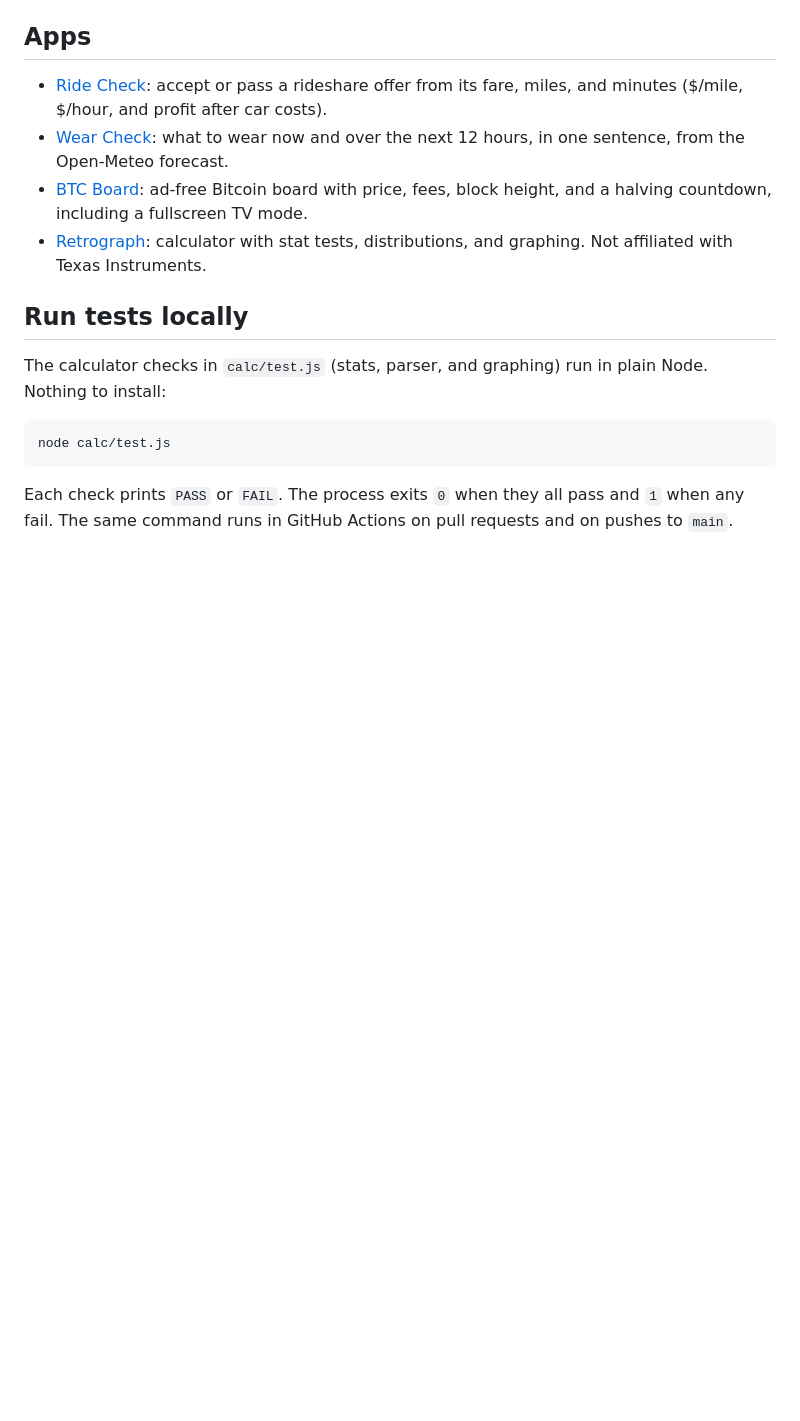
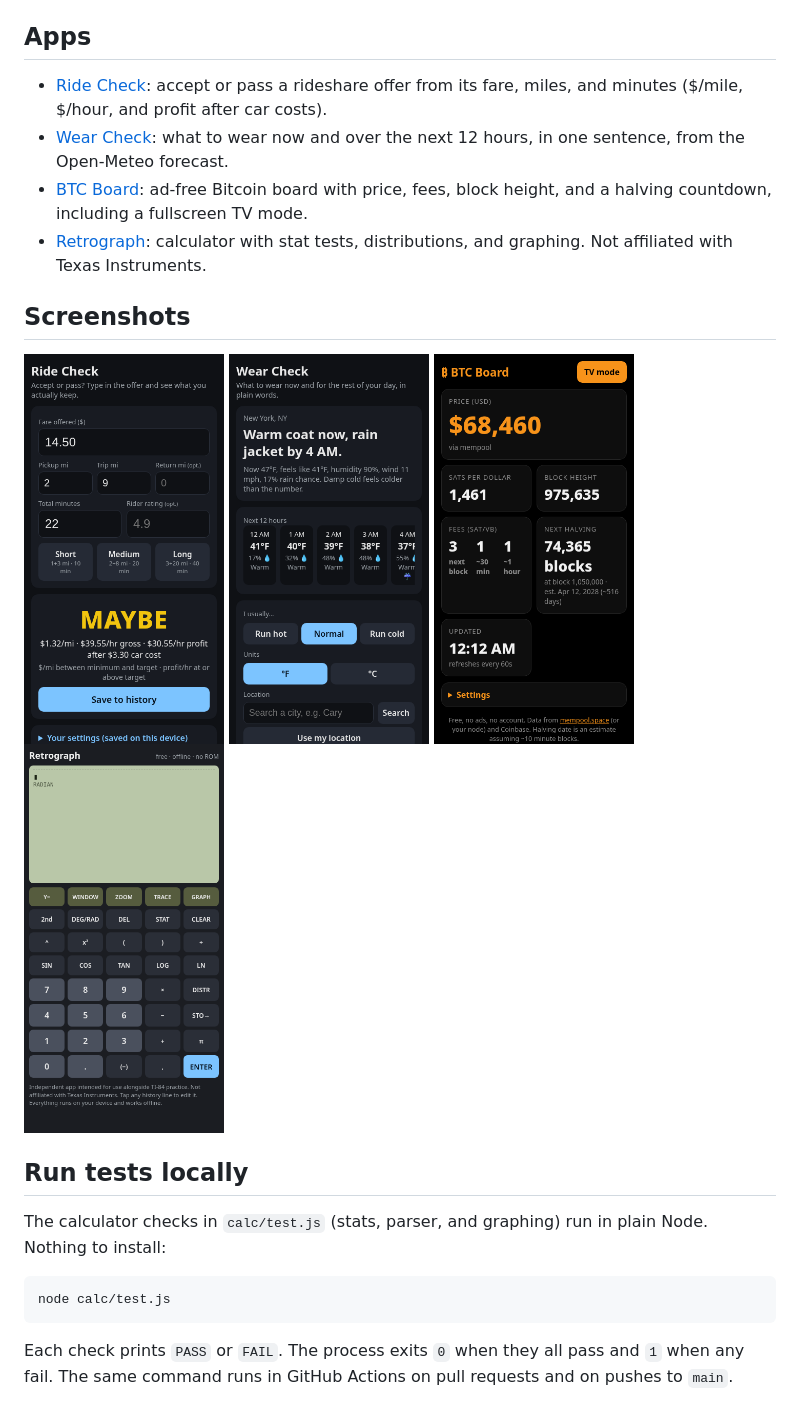
Before and after one commit to m-fin/crave-lab, a Markdown page: README.md, the part around the change. GitHub-like rendering; pictures changed too: docs/screenshots/btc-board.png (added), docs/screenshots/retrograph.png (added), docs/screenshots/ride-check.png (added); blank space fills up the shorter version.

Commit message:
README: add app screenshots (#3)
Co-authored-by: Matthew Finley <11430027+m-fin@users.noreply.github.com>

```diff
--- a/README.md
+++ b/README.md
@@ -13,6 +13,15 @@ Every app lives in its own folder and is served at `https://m-fin.github.io/crav
 - [BTC Board](https://m-fin.github.io/crave-lab/btc-board/): ad-free Bitcoin board with price, fees, block height, and a halving countdown, including a fullscreen TV mode.
 - [Retrograph](https://m-fin.github.io/crave-lab/calc/): calculator with stat tests, distributions, and graphing. Not affiliated with Texas Instruments.
 
+## Screenshots
+
+<p>
+<img src="docs/screenshots/ride-check.png" width="200" alt="Ride Check: a 14.50 fare over 11 miles and 22 minutes rated MAYBE">
+<img src="docs/screenshots/wear-check.png" width="200" alt="Wear Check: plain-language outfit advice and a 12-hour strip for New York">
+<img src="docs/screenshots/btc-board.png" width="200" alt="BTC Board: price, sats per dollar, block height, fees and halving countdown">
+<img src="docs/screenshots/retrograph.png" width="200" alt="Retrograph calculator keypad and screen">
+</p>
+
 ## Run tests locally
 
 The calculator checks in `calc/test.js` (stats, parser, and graphing) run in plain Node. Nothing to install:
```
